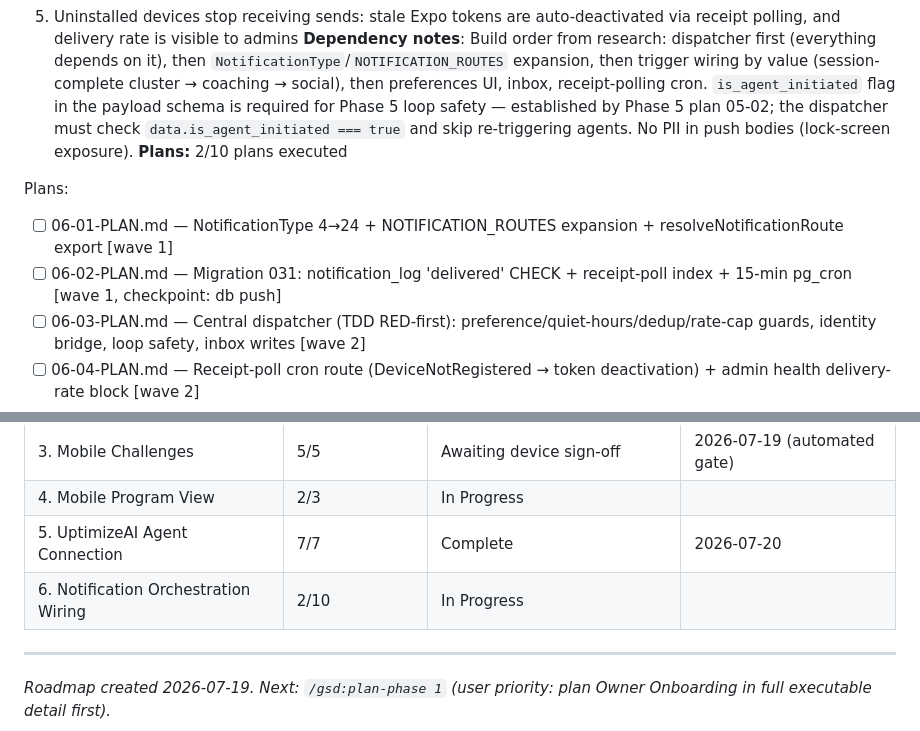
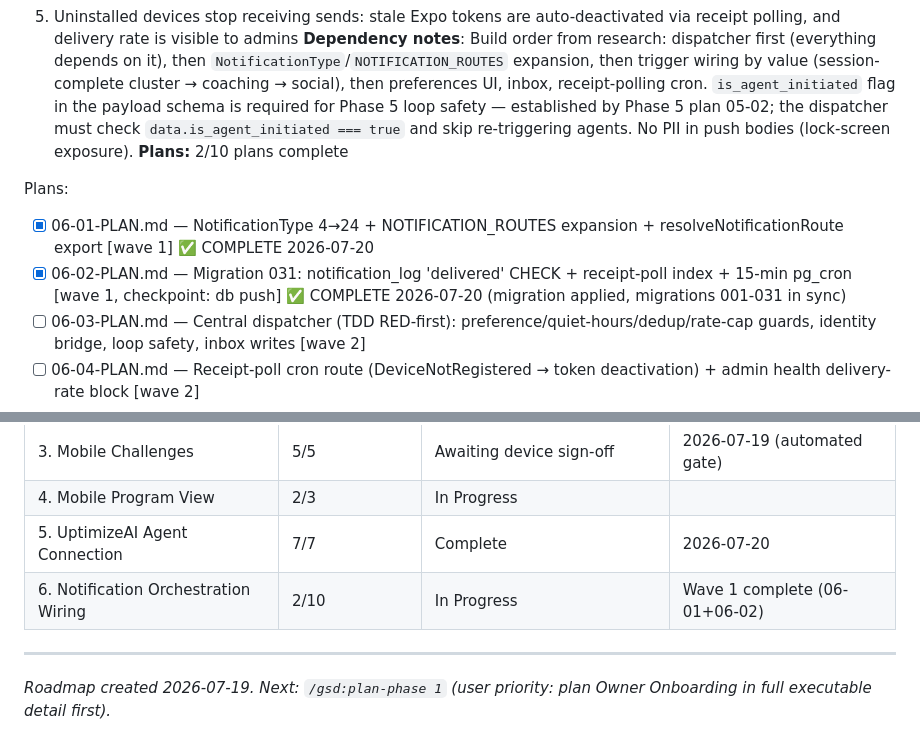
Before and after one commit to PJose15/Smart-Gym-, a Markdown page: .planning/ROADMAP.md, 2 parts joined by grey strips. GitHub-like rendering.

```diff
--- a/.planning/ROADMAP.md
+++ b/.planning/ROADMAP.md
@@ -131,11 +131,11 @@ Plans:
   4. Member reviews past notifications in an inbox with unread badge; read state syncs on tap
   5. Uninstalled devices stop receiving sends: stale Expo tokens are auto-deactivated via receipt polling, and delivery rate is visible to admins
 **Dependency notes**: Build order from research: dispatcher first (everything depends on it), then `NotificationType`/`NOTIFICATION_ROUTES` expansion, then trigger wiring by value (session-complete cluster → coaching → social), then preferences UI, inbox, receipt-polling cron. `is_agent_initiated` flag in the payload schema is required for Phase 5 loop safety — established by Phase 5 plan 05-02; the dispatcher must check `data.is_agent_initiated === true` and skip re-triggering agents. No PII in push bodies (lock-screen exposure).
-**Plans:** 2/10 plans executed
+**Plans:** 2/10 plans complete
 
 Plans:
-- [ ] 06-01-PLAN.md — NotificationType 4→24 + NOTIFICATION_ROUTES expansion + resolveNotificationRoute export [wave 1]
-- [ ] 06-02-PLAN.md — Migration 031: notification_log 'delivered' CHECK + receipt-poll index + 15-min pg_cron [wave 1, checkpoint: db push]
+- [x] 06-01-PLAN.md — NotificationType 4→24 + NOTIFICATION_ROUTES expansion + resolveNotificationRoute export [wave 1] ✅ COMPLETE 2026-07-20
+- [x] 06-02-PLAN.md — Migration 031: notification_log 'delivered' CHECK + receipt-poll index + 15-min pg_cron [wave 1, checkpoint: db push] ✅ COMPLETE 2026-07-20 (migration applied, migrations 001-031 in sync)
 - [ ] 06-03-PLAN.md — Central dispatcher (TDD RED-first): preference/quiet-hours/dedup/rate-cap guards, identity bridge, loop safety, inbox writes [wave 2]
 - [ ] 06-04-PLAN.md — Receipt-poll cron route (DeviceNotRegistered → token deactivation) + admin health delivery-rate block [wave 2]
 - [ ] 06-08-PLAN.md — Inbox API: GET /api/member/notifications + POST [notifId]/read [wave 2]
@@ -154,7 +154,7 @@ Plans:
 | 3. Mobile Challenges | 5/5 | Awaiting device sign-off | 2026-07-19 (automated gate) |
 | 4. Mobile Program View | 2/3 | In Progress|  |
 | 5. UptimizeAI Agent Connection | 7/7 | Complete   | 2026-07-20 |
-| 6. Notification Orchestration Wiring | 2/10 | In Progress|  |
+| 6. Notification Orchestration Wiring | 2/10 | In Progress | Wave 1 complete (06-01+06-02) |
 
 ---
 *Roadmap created 2026-07-19. Next: `/gsd:plan-phase 1` (user priority: plan Owner Onboarding in full executable detail first).*
```
Also changed, not shown: .planning/STATE.md (+7 -7 lines), 1 other file.
